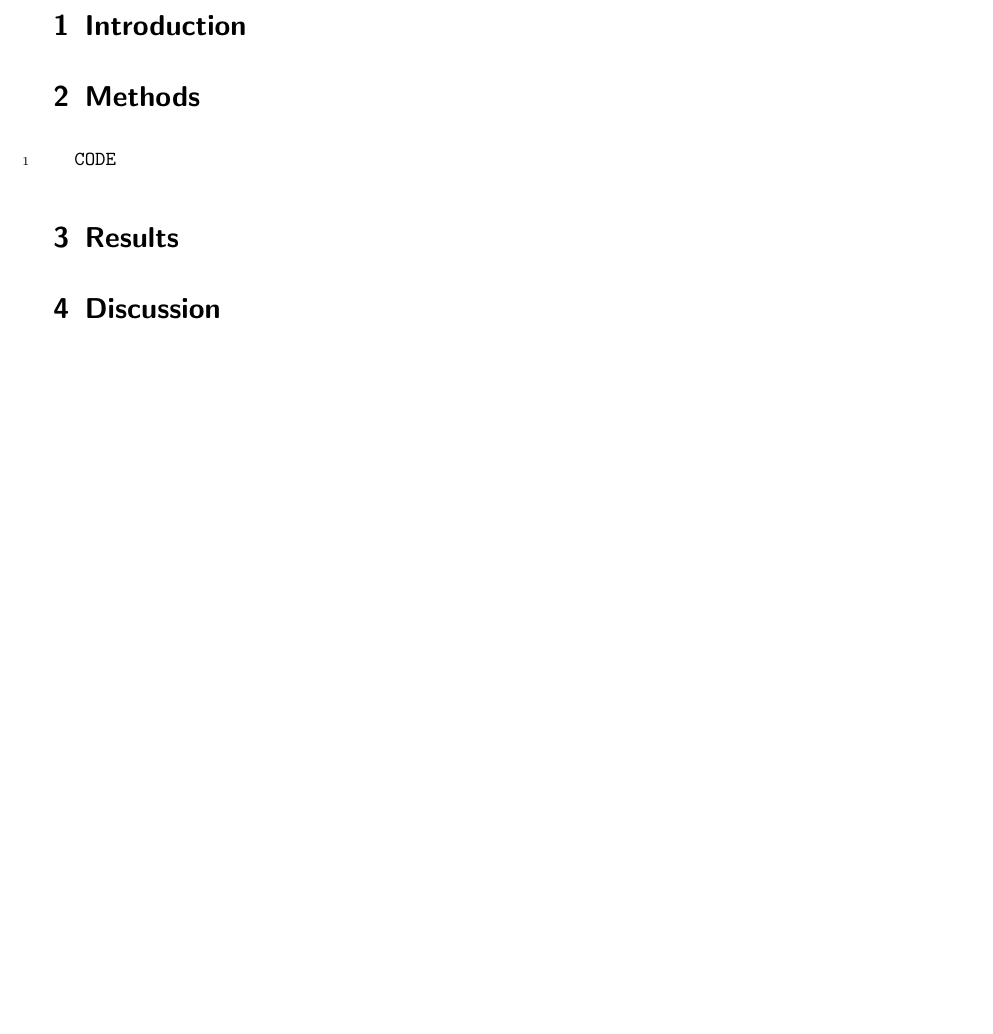
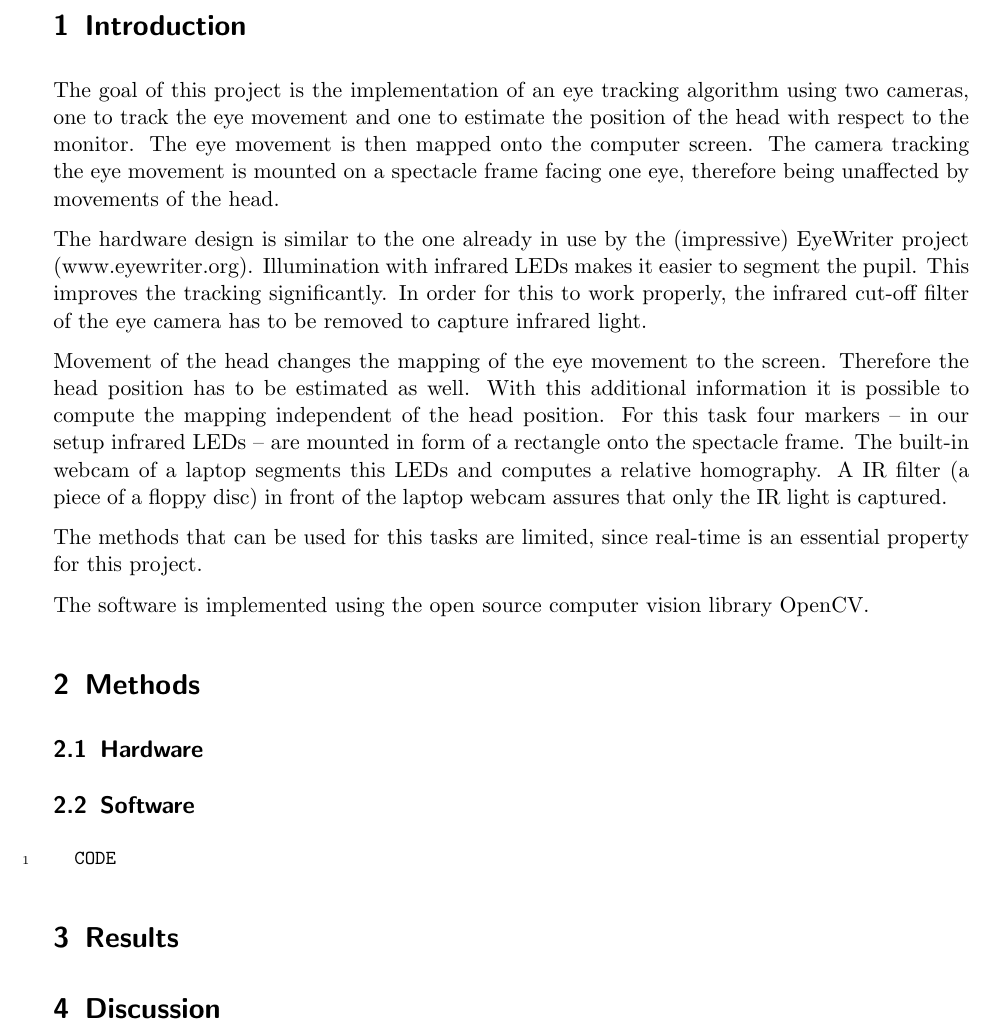
Before and after one commit to stefan-k/eyetracker, a LaTeX document (doc/main.tex, which reads doc/introduction.tex, doc/methods.tex): part of page 2 of 2, cut so that both start at the same text, the shorter picture padded with empty space. Compiled offline with pdfLaTeX.

Commit message:
first version of introduction

```diff
--- a/doc/introduction.tex
+++ b/doc/introduction.tex
@@ -1 +1,19 @@
 \section{Introduction}\label{introduction}
+
+The goal of this project is the implementation of an eye tracking algorithm using two cameras, one to track the eye movement and one to estimate the position of the head with respect to the monitor.
+The eye movement is then mapped onto the computer screen.
+The camera tracking the eye movement is mounted on a spectacle frame facing one eye, therefore being unaffected by movements of the head.
+
+The hardware design is similar to the one already in use by the (impressive) EyeWriter project (www.eyewriter.org).
+Illumination with infrared LEDs makes it easier to segment the pupil. This improves the tracking significantly.
+In order for this to work properly, the infrared cut-off filter of the eye camera has to be removed to capture infrared light.
+
+Movement of the head changes the mapping of the eye movement to the screen. Therefore the head position has to be estimated as well.
+With this additional information it is possible to compute the mapping independent of the head position.
+For this task four markers -- in our setup infrared LEDs -- are mounted in form of a rectangle onto the spectacle frame.
+The built-in webcam of a laptop segments this LEDs and computes a relative homography.
+A IR filter (a piece of a floppy disc) in front of the laptop webcam assures that only the IR light is captured.
+
+The methods that can be used for this tasks are limited, since real-time is an essential property for this project.
+
+The software is implemented using the open source computer vision library OpenCV.
--- a/doc/methods.tex
+++ b/doc/methods.tex
@@ -1,5 +1,8 @@
 \section{Methods}\label{methods}
 
+\subsection{Hardware}
+
+\subsection{Software}
 \begin{Verbatim}[numbers=left,fontsize=\small]
   CODE
 \end{Verbatim}
```
